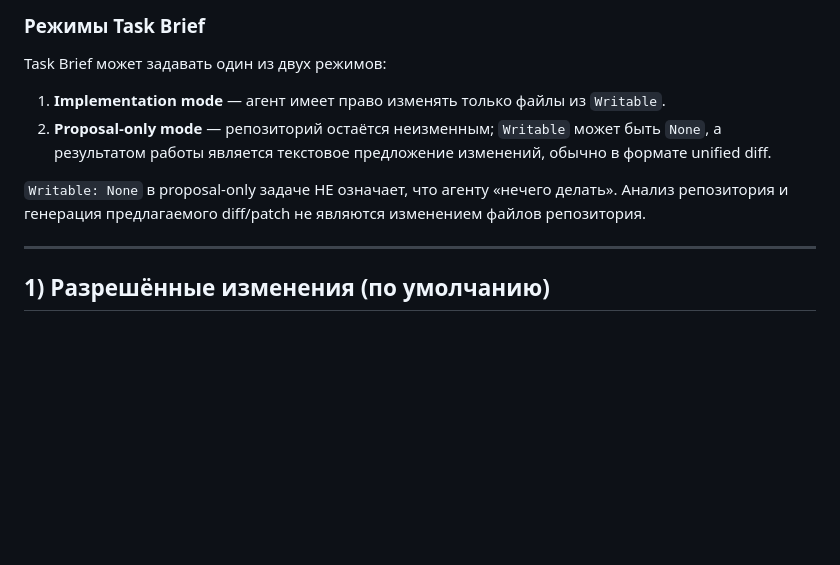
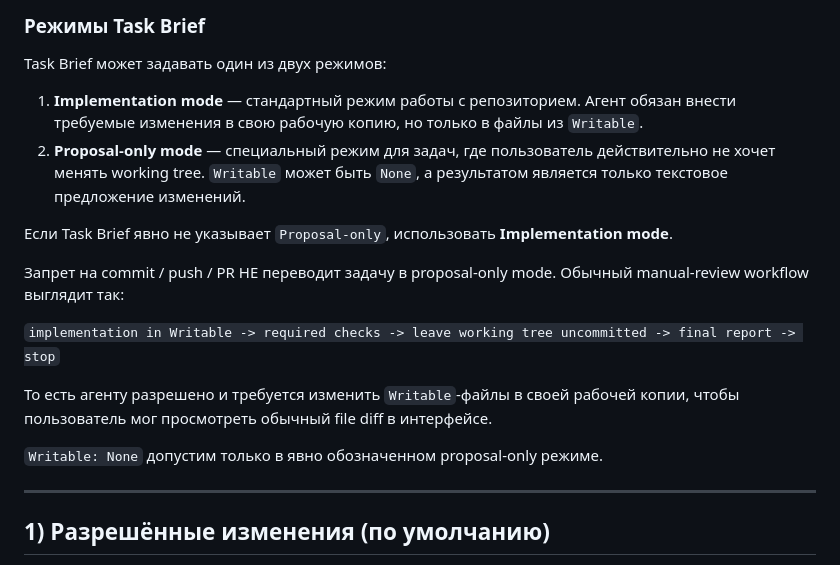
Before and after one commit to AndewAksar/TODO-Application, a Markdown page: AGENTS.md, the part around one of its changes. Rendered like a GitHub page; blank space fills up the shorter version.

```diff
--- a/AGENTS.md
+++ b/AGENTS.md
@@ -24,11 +24,19 @@ Task Brief обязан содержать:
 
 Task Brief может задавать один из двух режимов:
 
-1. **Implementation mode** — агент имеет право изменять только файлы из `Writable`.
-2. **Proposal-only mode** — репозиторий остаётся неизменным; `Writable` может быть `None`, а результатом работы является текстовое предложение изменений, обычно в формате unified diff.
+1. **Implementation mode** — стандартный режим работы с репозиторием. Агент обязан внести требуемые изменения в свою рабочую копию, но только в файлы из `Writable`.
+2. **Proposal-only mode** — специальный режим для задач, где пользователь действительно не хочет менять working tree. `Writable` может быть `None`, а результатом является только текстовое предложение изменений.
 
-`Writable: None` в proposal-only задаче НЕ означает, что агенту «нечего делать».
-Анализ репозитория и генерация предлагаемого diff/patch не являются изменением файлов репозитория.
+Если Task Brief явно не указывает `Proposal-only`, использовать **Implementation mode**.
+
+Запрет на commit / push / PR НЕ переводит задачу в proposal-only mode.
+Обычный manual-review workflow выглядит так:
+
+`implementation in Writable -> required checks -> leave working tree uncommitted -> final report -> stop`
+
+То есть агенту разрешено и требуется изменить `Writable`-файлы в своей рабочей копии, чтобы пользователь мог просмотреть обычный file diff в интерфейсе.
+
+`Writable: None` допустим только в явно обозначенном proposal-only режиме.
 
 ---
 
```
Also changed, not shown: other parts of AGENTS.md (+35 -30 lines).
